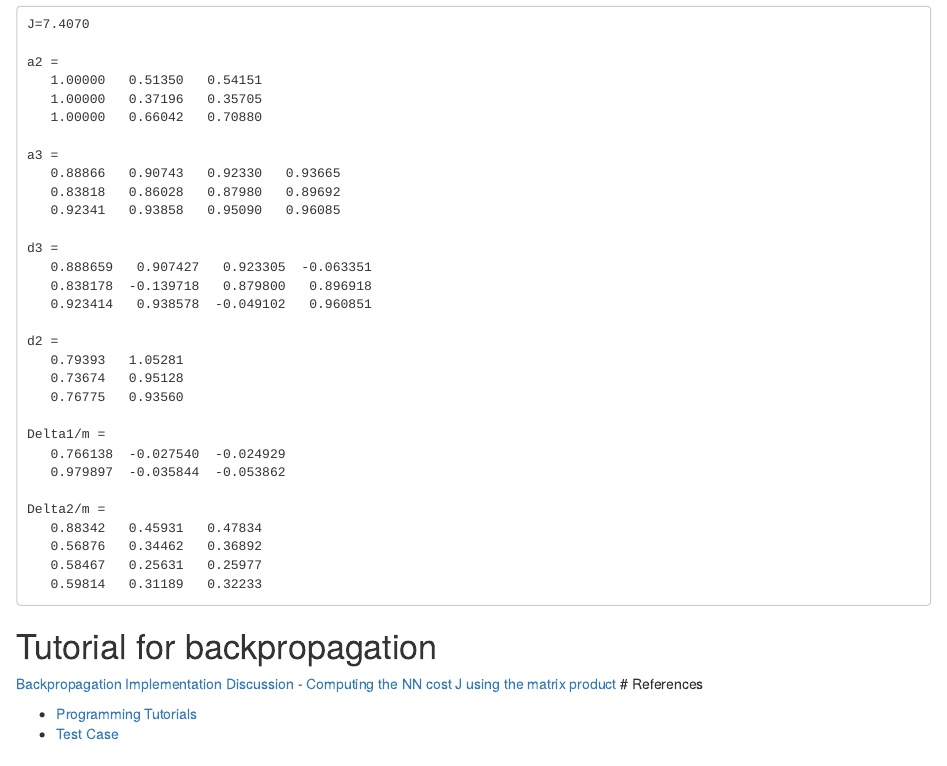
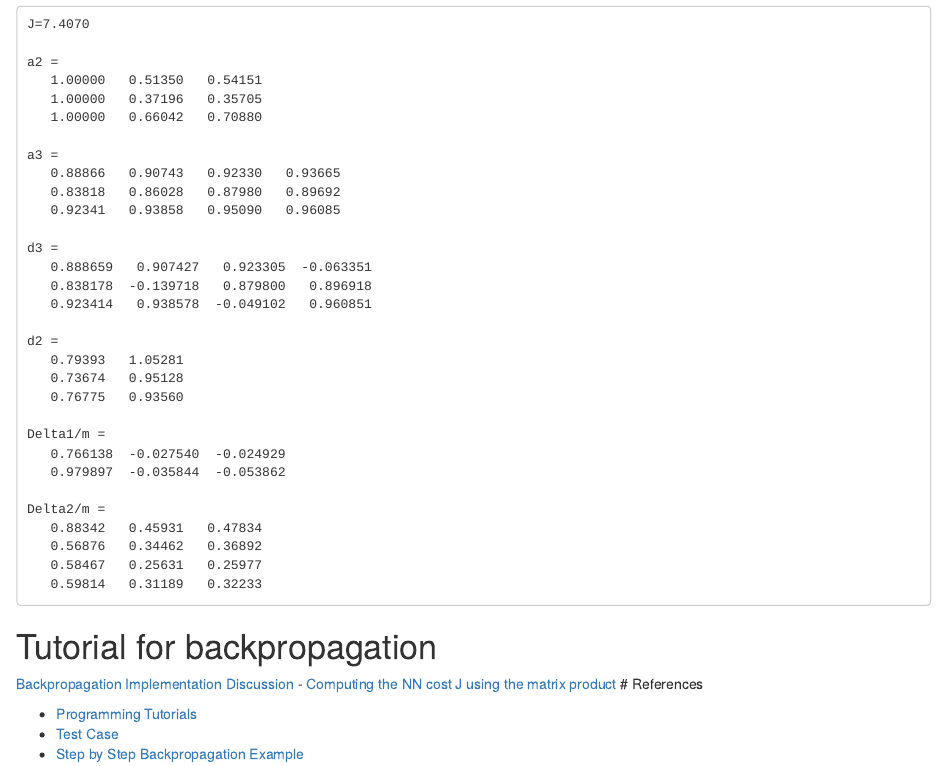
Before and after one commit to melling/cs229, an R Markdown document (coursera/machine-learning-ex4/ex4/nnCostFunction.Rmd): the page in a window 1100 px wide, from 950 px down. Rendered offline with R 4.5, knitr and Pandoc, with nearby package versions.

```diff
--- a/coursera/machine-learning-ex4/ex4/nnCostFunction.Rmd
+++ b/coursera/machine-learning-ex4/ex4/nnCostFunction.Rmd
@@ -92,3 +92,4 @@
 
 - [Programming Tutorials](https://www.coursera.org/learn/machine-learning/discussions/weeks/4/threads/Hfo82qxTEeWjcBKYJq1ZMQ)
 - [Test Case](https://www.coursera.org/learn/machine-learning/discussions/weeks/5/threads/uPd5FJqnEeWWpRIGHRsuuw)
+- [Step by Step Backpropagation Example](https://mattmazur.com/2015/03/17/a-step-by-step-backpropagation-example/)
```
Also changed, not shown: 4 other files.
